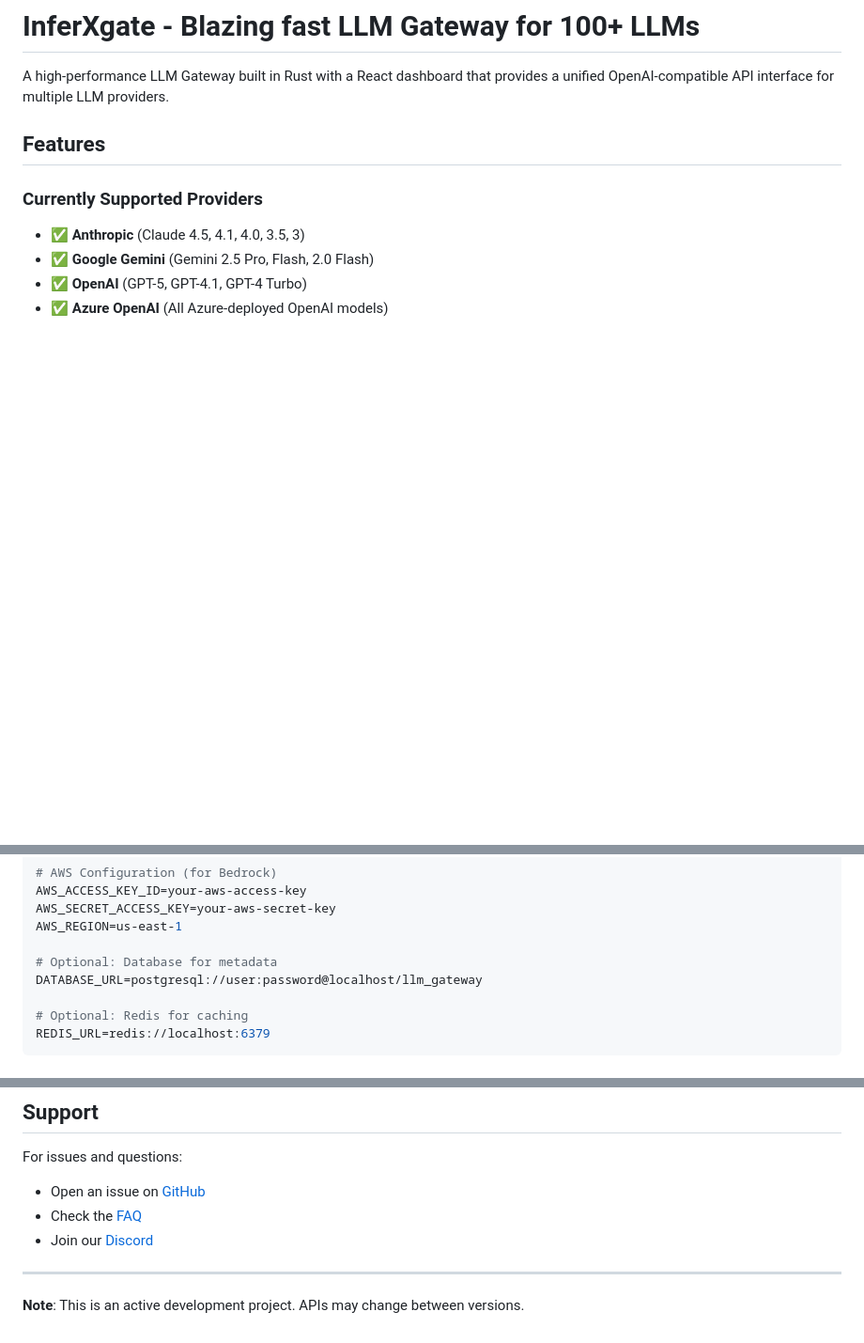
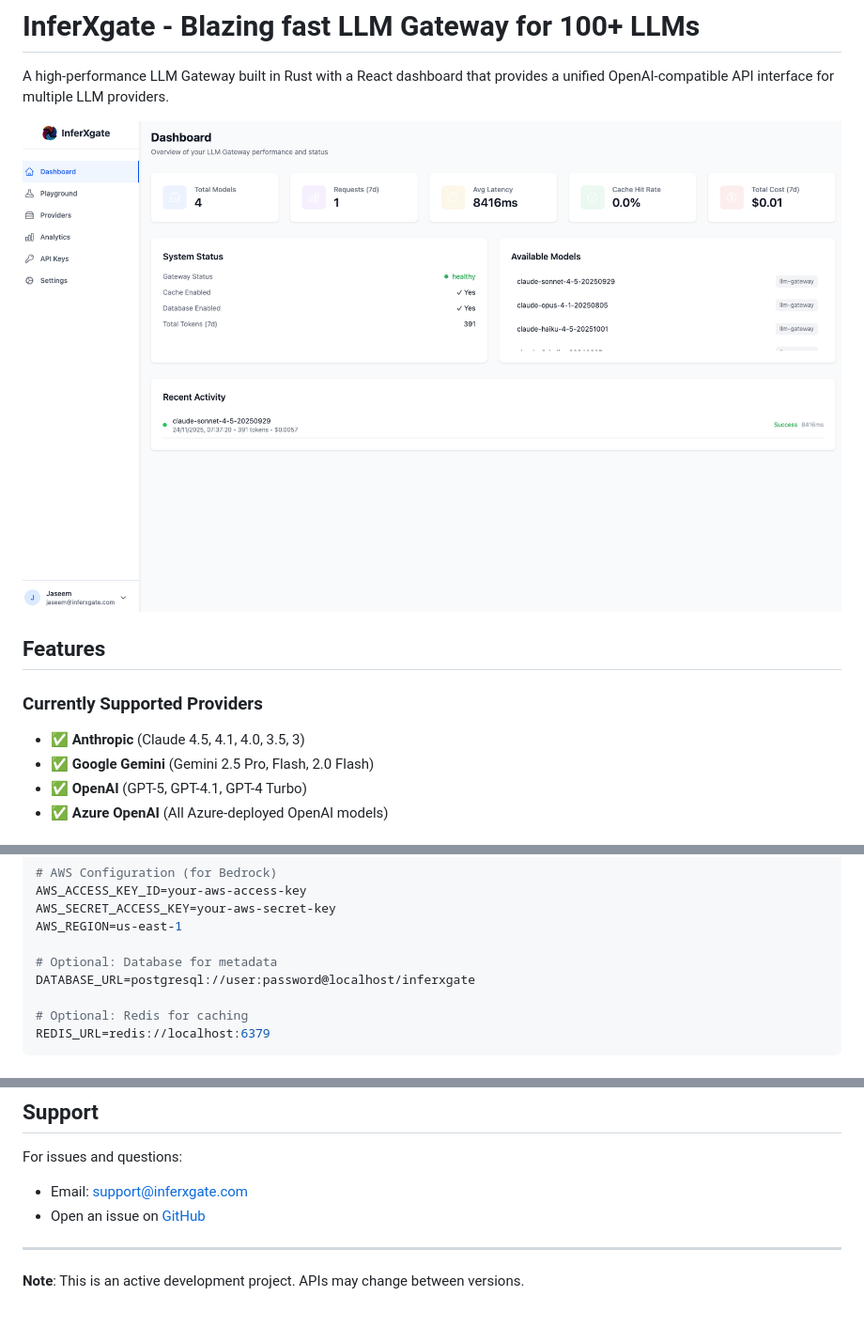
Before and after one commit to jasmedia/InferXgate, a Markdown page: README.md, 3 parts joined by grey strips. Shown at 94% size. Drawn GitHub-style; pictures changed too: docs/images/dashboard.png (added); blank space fills up the shorter version.

Commit message:
Update database config to inferxgate, add dashboard screenshot and support email

```diff
--- a/README.md
+++ b/README.md
@@ -1,6 +1,8 @@
 # InferXgate - Blazing fast LLM Gateway for 100+ LLMs
 
 A high-performance LLM Gateway built in Rust with a React dashboard that provides a unified OpenAI-compatible API interface for multiple LLM providers.
+
+![InferXgate Dashboard](docs/images/dashboard.png)
 
 ## Features
 
@@ -134,7 +136,7 @@ AWS_SECRET_ACCESS_KEY=your-aws-secret-key
 AWS_REGION=us-east-1
 
 # Optional: Database for metadata
-DATABASE_URL=postgresql://user:password@localhost/llm_gateway
+DATABASE_URL=postgresql://user:password@localhost/inferxgate
 
 # Optional: Redis for caching
 REDIS_URL=redis://localhost:6379
@@ -484,9 +486,8 @@ This project is licensed under the MIT License - see the [LICENSE](LICENSE) file
 ## Support
 
 For issues and questions:
-- Open an issue on [GitHub](https://github.com/yourusername/llm-gateway/issues)
-- Check the [FAQ](docs/FAQ.md)
-- Join our [Discord](https://discord.gg/yourserver)
+- Email: support@inferxgate.com
+- Open an issue on [GitHub](https://github.com/jasmedia/InferXgate/issues)
 
 ---
 
```
Also changed, not shown: backend/README_BACKFILL.md (+1 -1 lines), 6 other files.
